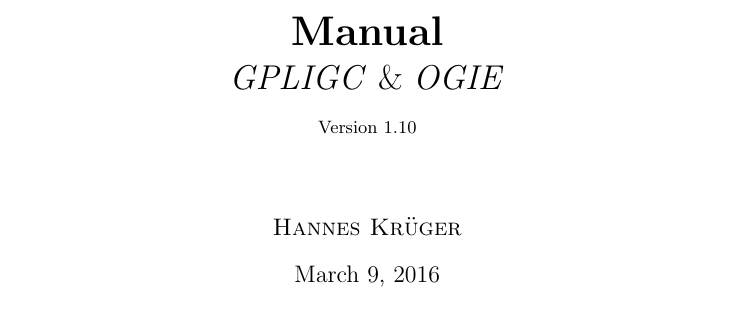
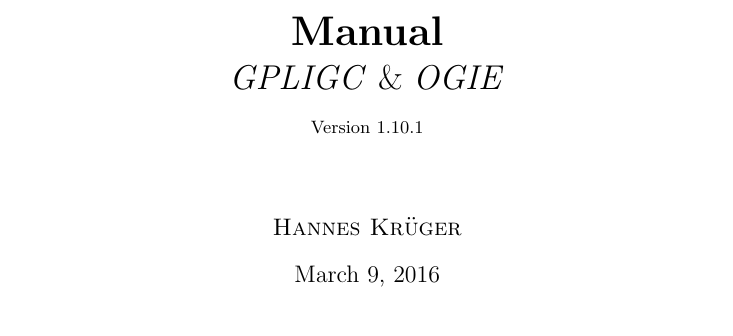
Before and after one commit to scalvin1/gpligc, a LaTeX paper (pdfdoc/GPLIGC_Manual.tex): part of page 1 of 73, cut so that both start at the same text. Compiled offline with pdfLaTeX.

Commit message:
version number 1.10.1

```diff
--- a/pdfdoc/GPLIGC_Manual.tex
+++ b/pdfdoc/GPLIGC_Manual.tex
@@ -22,7 +22,7 @@
 {\huge \textbf{Manual}}\\
 \emph{GPLIGC} \& \emph{OGIE}\\
 %%%%%%%%%%%%%%%%%%%%%%%%%%%%%%%%%%%%%%%%%%%%%%%%%%% VERSION !!!
-{\small Version 1.10}\\
+{\small Version 1.10.1}\\
 %%%%%%%%%%%%%%%%%%%%%%%%%%%%%%%%%%%%%%%%%%%%%%%%%%% VERSION !!!
 ~\\
 }
```
